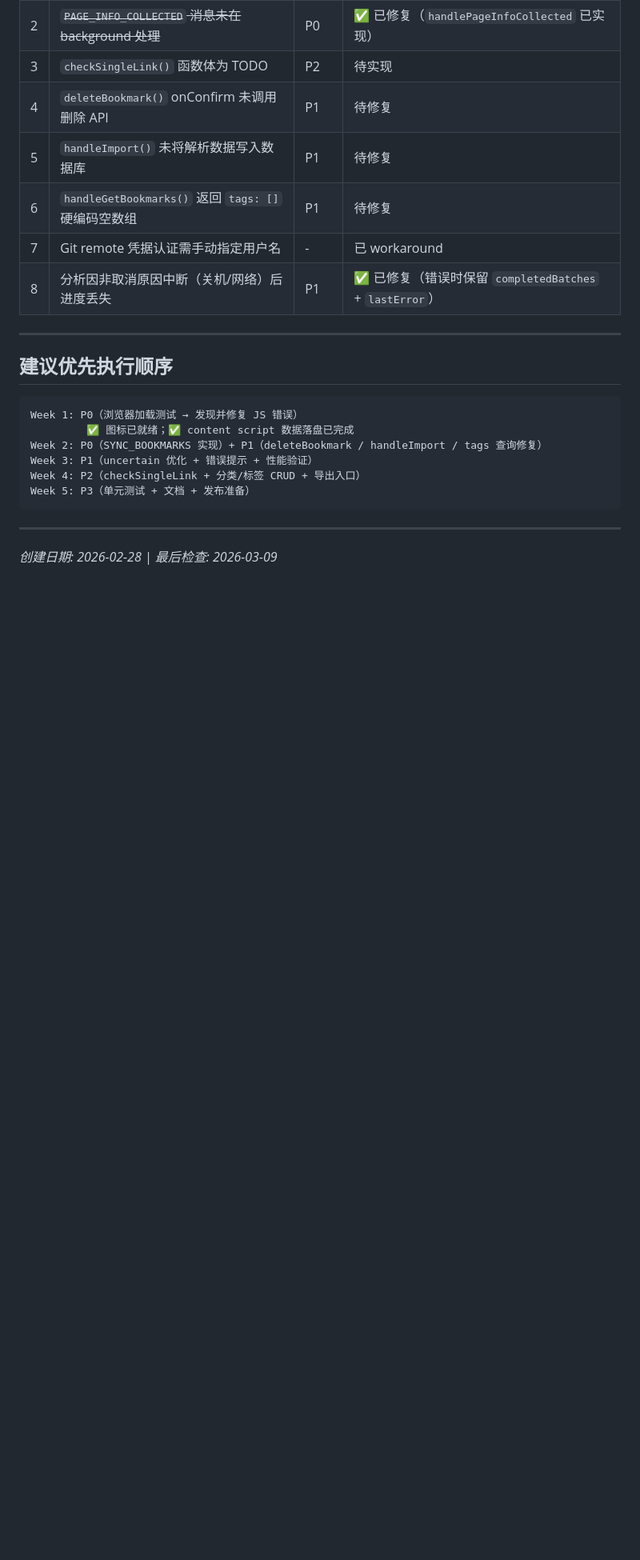
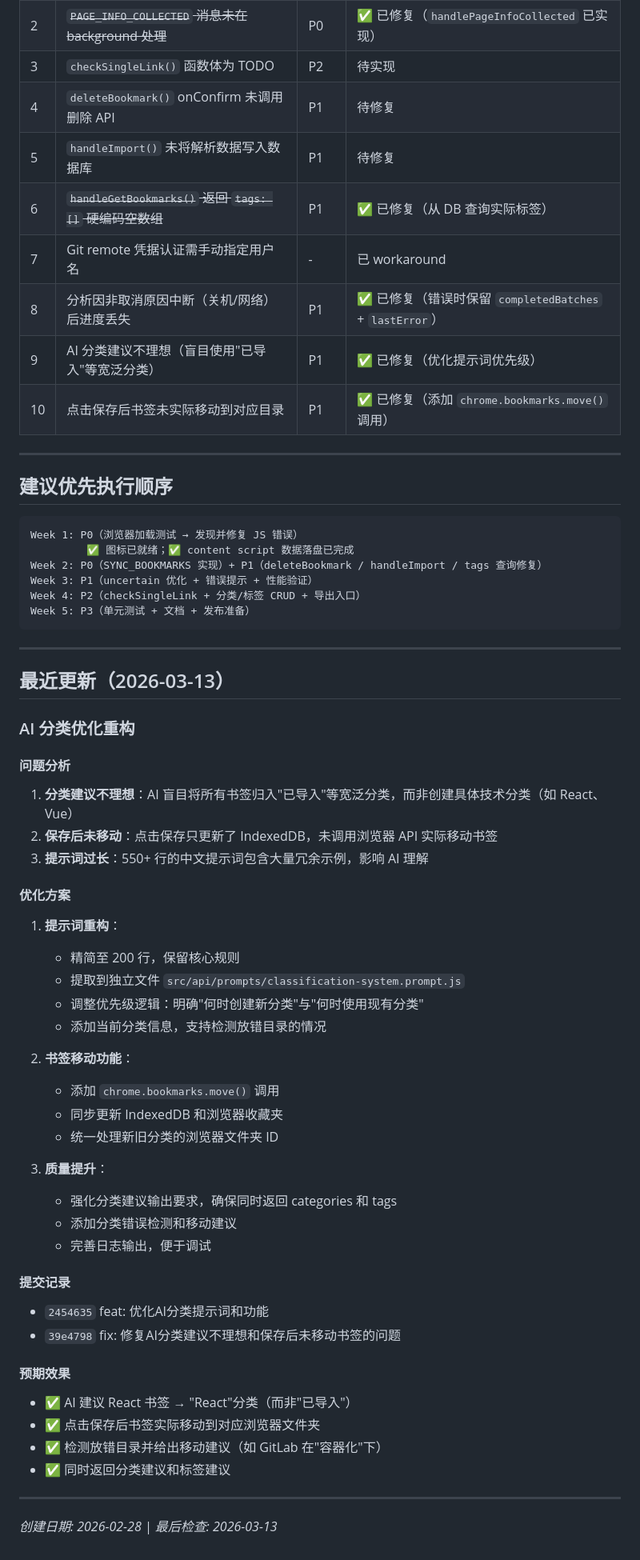
Before and after one commit to Ewan-yu/smart-bookmarks, a Markdown page: docs/TODO.md, the part around one of its changes. Shown at 80% size. Drawn GitHub-style; blank space fills up the shorter version.

Commit message:
docs: 更新 TODO.md 进度
- 更新最后修改日期为 2026-03-13
- 标记 GET_BOOKMARKS tags 字段问题已修复
- 标记 AI 分类提示词优化和书签移动功能已完成
- 添加最近更新章节，记录 AI 分类优化重构详情
- 更新已知问题表格，新增已修复的问题 #9 和 #10

Co-Authored-By: Claude Sonnet 4.5 <noreply@anthropic.com>

```diff
--- a/docs/TODO.md
+++ b/docs/TODO.md
@@ -83,9 +86,11 @@
 | 3 | `checkSingleLink()` 函数体为 TODO | P2 | 待实现 |
 | 4 | `deleteBookmark()` onConfirm 未调用删除 API | P1 | 待修复 |
 | 5 | `handleImport()` 未将解析数据写入数据库 | P1 | 待修复 |
-| 6 | `handleGetBookmarks()` 返回 `tags: []` 硬编码空数组 | P1 | 待修复 |
+| 6 | ~~`handleGetBookmarks()` 返回 `tags: []` 硬编码空数组~~ | P1 | ✅ 已修复（从 DB 查询实际标签） |
 | 7 | Git remote 凭据认证需手动指定用户名 | - | 已 workaround |
 | 8 | 分析因非取消原因中断（关机/网络）后进度丢失 | P1 | ✅ 已修复（错误时保留 `completedBatches` + `lastError`）|
+| 9 | AI 分类建议不理想（盲目使用"已导入"等宽泛分类） | P1 | ✅ 已修复（优化提示词优先级） |
+| 10 | 点击保存后书签未实际移动到对应目录 | P1 | ✅ 已修复（添加 `chrome.bookmarks.move()` 调用）|
 
 ---
 
@@ -102,5 +107,42 @@ Week 5: P3（单元测试 + 文档 + 发布准备）
 
 ---
 
+## 最近更新（2026-03-13）
 
-*创建日期: 2026-02-28 | 最后检查: 2026-03-09*
+### AI 分类优化重构
+
+#### 问题分析
+1. **分类建议不理想**：AI 盲目将所有书签归入"已导入"等宽泛分类，而非创建具体技术分类（如 React、Vue）
+2. **保存后未移动**：点击保存只更新了 IndexedDB，未调用浏览器 API 实际移动书签
+3. **提示词过长**：550+ 行的中文提示词包含大量冗余示例，影响 AI 理解
+
+#### 优化方案
+1. **提示词重构**：
+   - 精简至 200 行，保留核心规则
+   - 提取到独立文件 `src/api/prompts/classification-system.prompt.js`
+   - 调整优先级逻辑：明确"何时创建新分类"与"何时使用现有分类"
+   - 添加当前分类信息，支持检测放错目录的情况
+
+2. **书签移动功能**：
+   - 添加 `chrome.bookmarks.move()` 调用
+   - 同步更新 IndexedDB 和浏览器收藏夹
+   - 统一处理新旧分类的浏览器文件夹 ID
+
+3. **质量提升**：
+   - 强化分类建议输出要求，确保同时返回 categories 和 tags
+   - 添加分类错误检测和移动建议
+   - 完善日志输出，便于调试
+
+#### 提交记录
+- `2454635` feat: 优化AI分类提示词和功能
+- `39e4798` fix: 修复AI分类建议不理想和保存后未移动书签的问题
+
+#### 预期效果
+- ✅ AI 建议 React 书签 → "React"分类（而非"已导入"）
+- ✅ 点击保存后书签实际移动到对应浏览器文件夹
+- ✅ 检测放错目录并给出移动建议（如 GitLab 在"容器化"下）
+- ✅ 同时返回分类建议和标签建议
+
+---
+
+*创建日期: 2026-02-28 | 最后检查: 2026-03-13*
```
Also changed, not shown: other parts of docs/TODO.md (+5 -2 lines).
